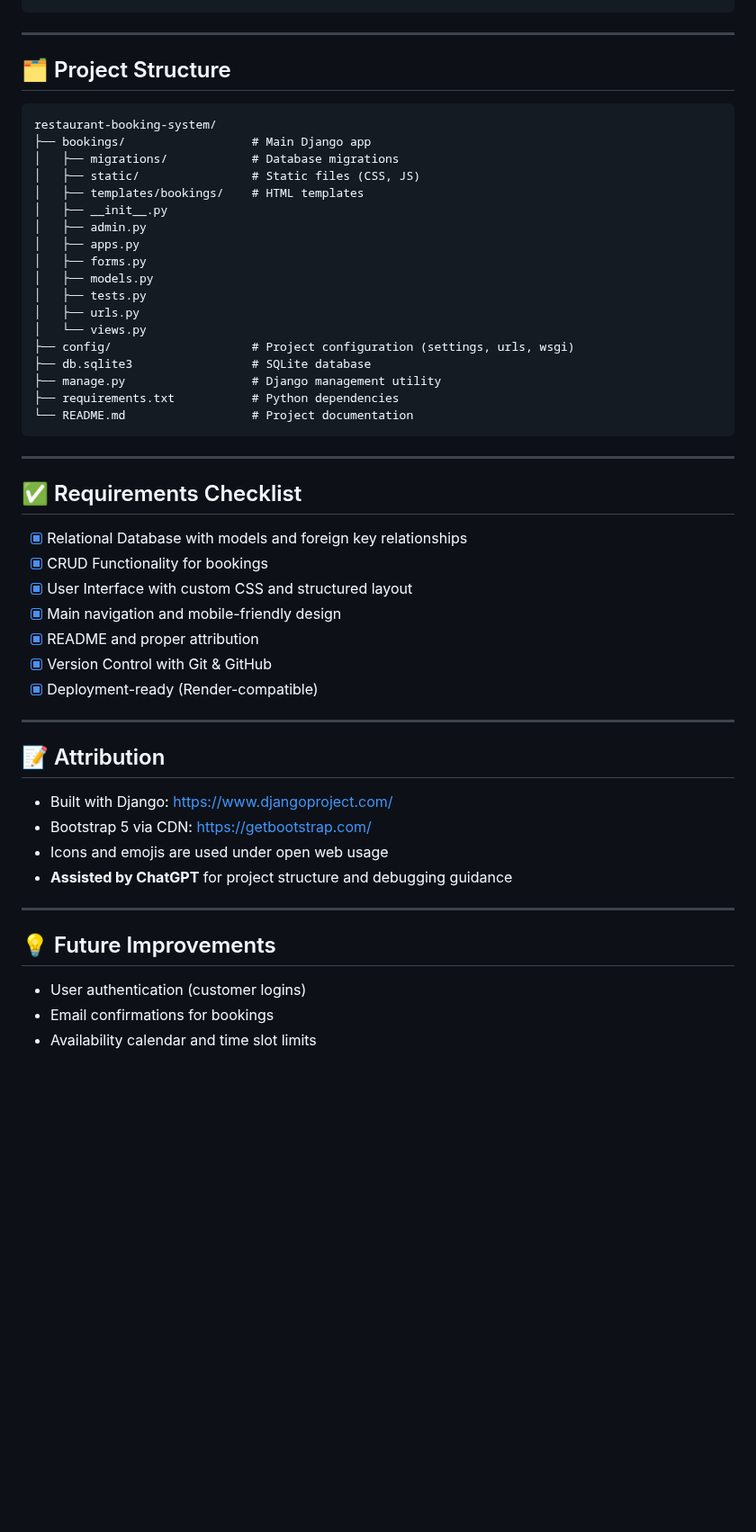
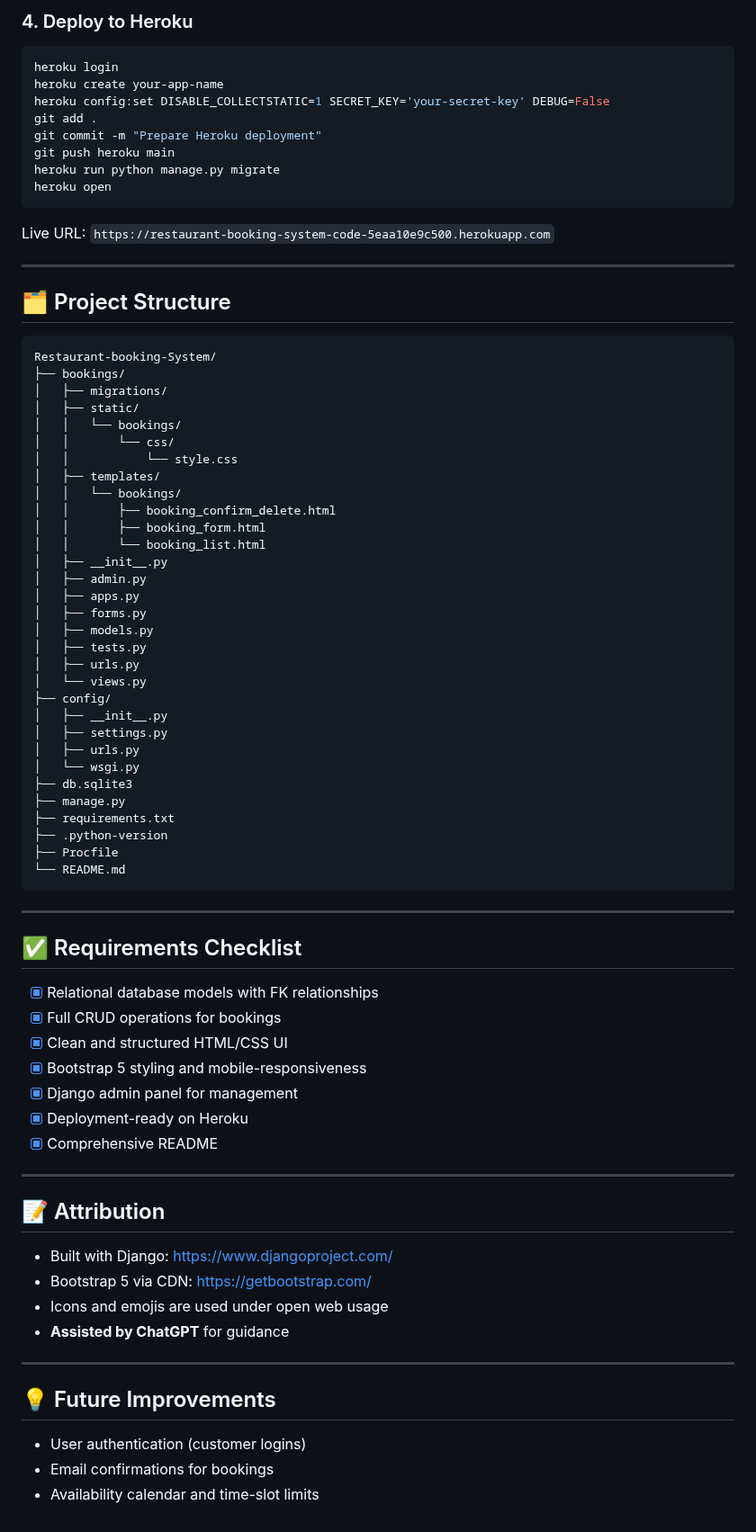
Before and after one commit to Takedown-code/Restaurant-booking-System, a Markdown page: README.md, the part around one of its changes. Shown at 90% size. Rendered like a GitHub page; blank space fills up the shorter version.

Commit message:
updated readme for heroku

````diff
--- a/README.md
+++ b/README.md
@@ -78,14 +97,35 @@ python manage.py migrate && gunicorn config.wsgi:application
+### 4. Deploy to Heroku
+
+```bash
+heroku login
+heroku create your-app-name
+heroku config:set DISABLE_COLLECTSTATIC=1 SECRET_KEY='your-secret-key' DEBUG=False
+git add .
+git commit -m "Prepare Heroku deployment"
+git push heroku main
+heroku run python manage.py migrate
+heroku open
+```
+
+Live URL: `https://restaurant-booking-system-code-5eaa10e9c500.herokuapp.com`
 
 ---
 
 ## 🗂️ Project Structure
 
 ```
-restaurant-booking-system/
-├── bookings/                  # Main Django app
-│   ├── migrations/            # Database migrations
-│   ├── static/                # Static files (CSS, JS)
-│   ├── templates/bookings/    # HTML templates
+Restaurant-booking-System/
+├── bookings/
+│   ├── migrations/
+│   ├── static/
+│   │   └── bookings/
+│   │       └── css/
+│   │           └── style.css
+│   ├── templates/
+│   │   └── bookings/
+│   │       ├── booking_confirm_delete.html
+│   │       ├── booking_form.html
+│   │       └── booking_list.html
 │   ├── __init__.py
 │   ├── admin.py
 │   ├── apps.py
@@ -94,38 +134,44 @@ restaurant-booking-system/
 │   ├── tests.py
 │   ├── urls.py
 │   └── views.py
-├── config/                    # Project configuration (settings, urls, wsgi)
-├── db.sqlite3                 # SQLite database
-├── manage.py                  # Django management utility
-├── requirements.txt           # Python dependencies
-└── README.md                  # Project documentation
+├── config/
+│   ├── __init__.py
+│   ├── settings.py
+│   ├── urls.py
+│   └── wsgi.py
+├── db.sqlite3
+├── manage.py
+├── requirements.txt
+├── .python-version
+├── Procfile
+└── README.md
 ```
 
 ---
 
 ## ✅ Requirements Checklist
 
-- [x] Relational Database with models and foreign key relationships
-- [x] CRUD Functionality for bookings
-- [x] User Interface with custom CSS and structured layout
-- [x] Main navigation and mobile-friendly design
-- [x] README and proper attribution
-- [x] Version Control with Git & GitHub
-- [x] Deployment-ready (Render-compatible)
+* [x] Relational database models with FK relationships
+* [x] Full CRUD operations for bookings
+* [x] Clean and structured HTML/CSS UI
+* [x] Bootstrap 5 styling and mobile-responsiveness
+* [x] Django admin panel for management
+* [x] Deployment-ready on Heroku
+* [x] Comprehensive README
 
 ---
 
 ## 📝 Attribution
 
-- Built with Django: https://www.djangoproject.com/
-- Bootstrap 5 via CDN: https://getbootstrap.com/
-- Icons and emojis are used under open web usage
-- **Assisted by ChatGPT** for project structure and debugging guidance
+* Built with Django: [https://www.djangoproject.com/](https://www.djangoproject.com/)
+* Bootstrap 5 via CDN: [https://getbootstrap.com/](https://getbootstrap.com/)
+* Icons and emojis are used under open web usage
+* **Assisted by ChatGPT** for guidance
 
 ---
 
 ## 💡 Future Improvements
 
-- User authentication (customer logins)
-- Email confirmations for bookings
-- Availability calendar and time slot limits
+* User authentication (customer logins)
+* Email confirmations for bookings
+* Availability calendar and time-slot limits
````
Also changed, not shown: other parts of README.md (+39 -20 lines).
